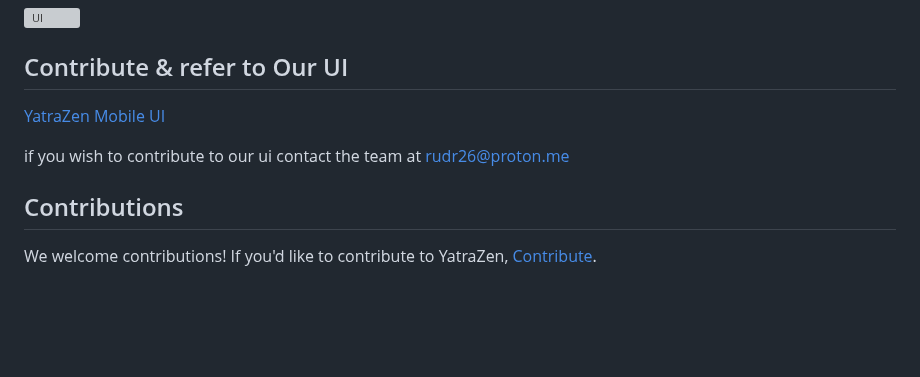
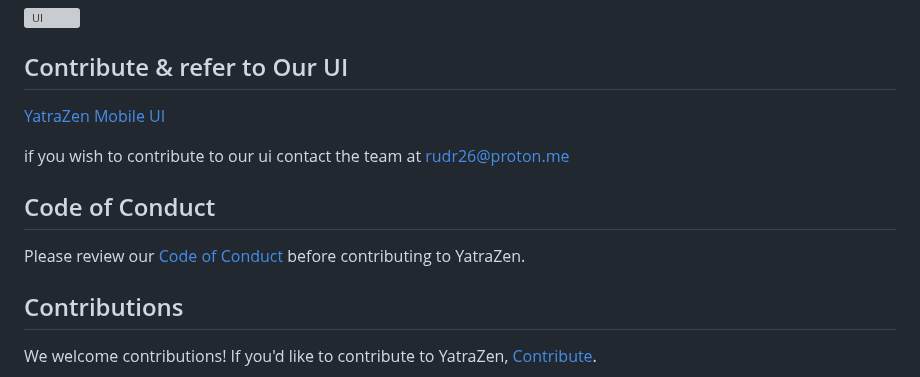
Before and after one commit to ru-dr/v3-Alpha, a Markdown page: README.md, the part around one of its changes. Drawn GitHub-style; blank space fills up the shorter version; grey boxes are pictures that could not be loaded.

Commit message:
added coc

```diff
--- a/README.md
+++ b/README.md
@@ -89,6 +90,10 @@ Follow these steps to install and run YatraZen on your device:
 
 if you wish to contribute to our ui contact the team at rudr26@proton.me
 
+## Code of Conduct
+
+Please review our [Code of Conduct](CODE_OF_CONDUCT.md) before contributing to YatraZen.
+
 ## Contributions
 
 We welcome contributions! If you'd like to contribute to YatraZen, [Contribute](CONTRIBUTING.md).
```
Also changed, not shown: other parts of README.md (+1 -0 lines).
